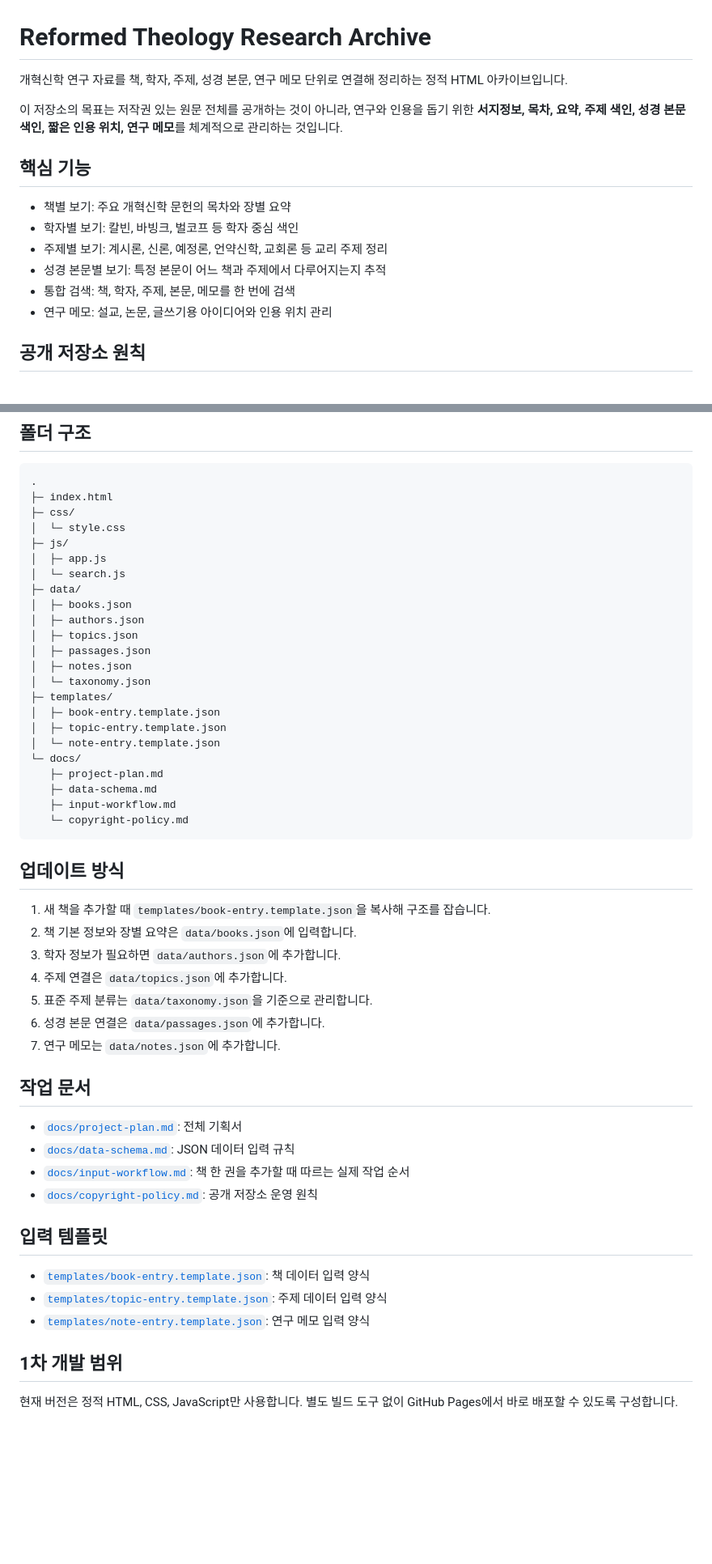
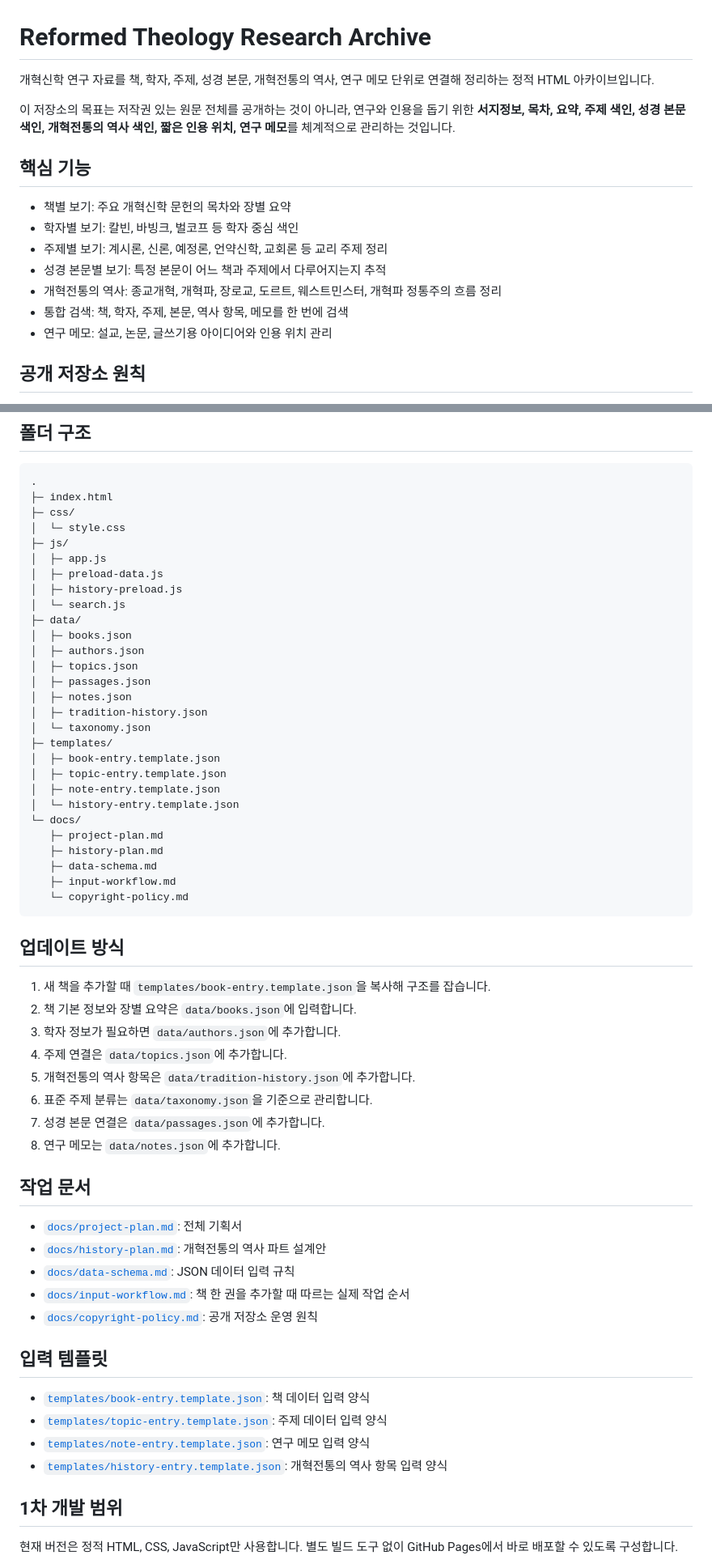
Before and after one commit to Gyu1718/Reformed_Theology_Research_Archive, a Markdown page: README.md, 2 parts joined by grey strips. Shown at 81% size. Drawn GitHub-style; blank space fills up the shorter version.

Commit message:
Document reformed tradition history section

```diff
--- a/README.md
+++ b/README.md
@@ -1,8 +1,8 @@
 # Reformed Theology Research Archive
 
-개혁신학 연구 자료를 책, 학자, 주제, 성경 본문, 연구 메모 단위로 연결해 정리하는 정적 HTML 아카이브입니다.
+개혁신학 연구 자료를 책, 학자, 주제, 성경 본문, 개혁전통의 역사, 연구 메모 단위로 연결해 정리하는 정적 HTML 아카이브입니다.
 
-이 저장소의 목표는 저작권 있는 원문 전체를 공개하는 것이 아니라, 연구와 인용을 돕기 위한 **서지정보, 목차, 요약, 주제 색인, 성경 본문 색인, 짧은 인용 위치, 연구 메모**를 체계적으로 관리하는 것입니다.
+이 저장소의 목표는 저작권 있는 원문 전체를 공개하는 것이 아니라, 연구와 인용을 돕기 위한 **서지정보, 목차, 요약, 주제 색인, 성경 본문 색인, 개혁전통의 역사 색인, 짧은 인용 위치, 연구 메모**를 체계적으로 관리하는 것입니다.
 
 ## 핵심 기능
 
@@ -10,7 +10,8 @@
 - 학자별 보기: 칼빈, 바빙크, 벌코프 등 학자 중심 색인
 - 주제별 보기: 계시론, 신론, 예정론, 언약신학, 교회론 등 교리 주제 정리
 - 성경 본문별 보기: 특정 본문이 어느 책과 주제에서 다루어지는지 추적
-- 통합 검색: 책, 학자, 주제, 본문, 메모를 한 번에 검색
+- 개혁전통의 역사: 종교개혁, 개혁파, 장로교, 도르트, 웨스트민스터, 개혁파 정통주의 흐름 정리
+- 통합 검색: 책, 학자, 주제, 본문, 역사 항목, 메모를 한 번에 검색
 - 연구 메모: 설교, 논문, 글쓰기용 아이디어와 인용 위치 관리
 
 ## 공개 저장소 원칙
@@ -34,6 +35,8 @@
 │  └─ style.css
 ├─ js/
 │  ├─ app.js
+│  ├─ preload-data.js
+│  ├─ history-preload.js
 │  └─ search.js
 ├─ data/
 │  ├─ books.json
@@ -41,13 +44,16 @@
 │  ├─ topics.json
 │  ├─ passages.json
 │  ├─ notes.json
+│  ├─ tradition-history.json
 │  └─ taxonomy.json
 ├─ templates/
 │  ├─ book-entry.template.json
 │  ├─ topic-entry.template.json
-│  └─ note-entry.template.json
+│  ├─ note-entry.template.json
+│  └─ history-entry.template.json
 └─ docs/
    ├─ project-plan.md
+   ├─ history-plan.md
    ├─ data-schema.md
    ├─ input-workflow.md
    └─ copyright-policy.md
@@ -59,13 +65,15 @@
 2. 책 기본 정보와 장별 요약은 `data/books.json`에 입력합니다.
 3. 학자 정보가 필요하면 `data/authors.json`에 추가합니다.
 4. 주제 연결은 `data/topics.json`에 추가합니다.
-5. 표준 주제 분류는 `data/taxonomy.json`을 기준으로 관리합니다.
-6. 성경 본문 연결은 `data/passages.json`에 추가합니다.
-7. 연구 메모는 `data/notes.json`에 추가합니다.
+5. 개혁전통의 역사 항목은 `data/tradition-history.json`에 추가합니다.
+6. 표준 주제 분류는 `data/taxonomy.json`을 기준으로 관리합니다.
+7. 성경 본문 연결은 `data/passages.json`에 추가합니다.
+8. 연구 메모는 `data/notes.json`에 추가합니다.
 
 ## 작업 문서
 
 - [`docs/project-plan.md`](docs/project-plan.md): 전체 기획서
+- [`docs/history-plan.md`](docs/history-plan.md): 개혁전통의 역사 파트 설계안
 - [`docs/data-schema.md`](docs/data-schema.md): JSON 데이터 입력 규칙
 - [`docs/input-workflow.md`](docs/input-workflow.md): 책 한 권을 추가할 때 따르는 실제 작업 순서
 - [`docs/copyright-policy.md`](docs/copyright-policy.md): 공개 저장소 운영 원칙
@@ -75,6 +83,7 @@
 - [`templates/book-entry.template.json`](templates/book-entry.template.json): 책 데이터 입력 양식
 - [`templates/topic-entry.template.json`](templates/topic-entry.template.json): 주제 데이터 입력 양식
 - [`templates/note-entry.template.json`](templates/note-entry.template.json): 연구 메모 입력 양식
+- [`templates/history-entry.template.json`](templates/history-entry.template.json): 개혁전통의 역사 항목 입력 양식
 
 ## 1차 개발 범위
 
```
